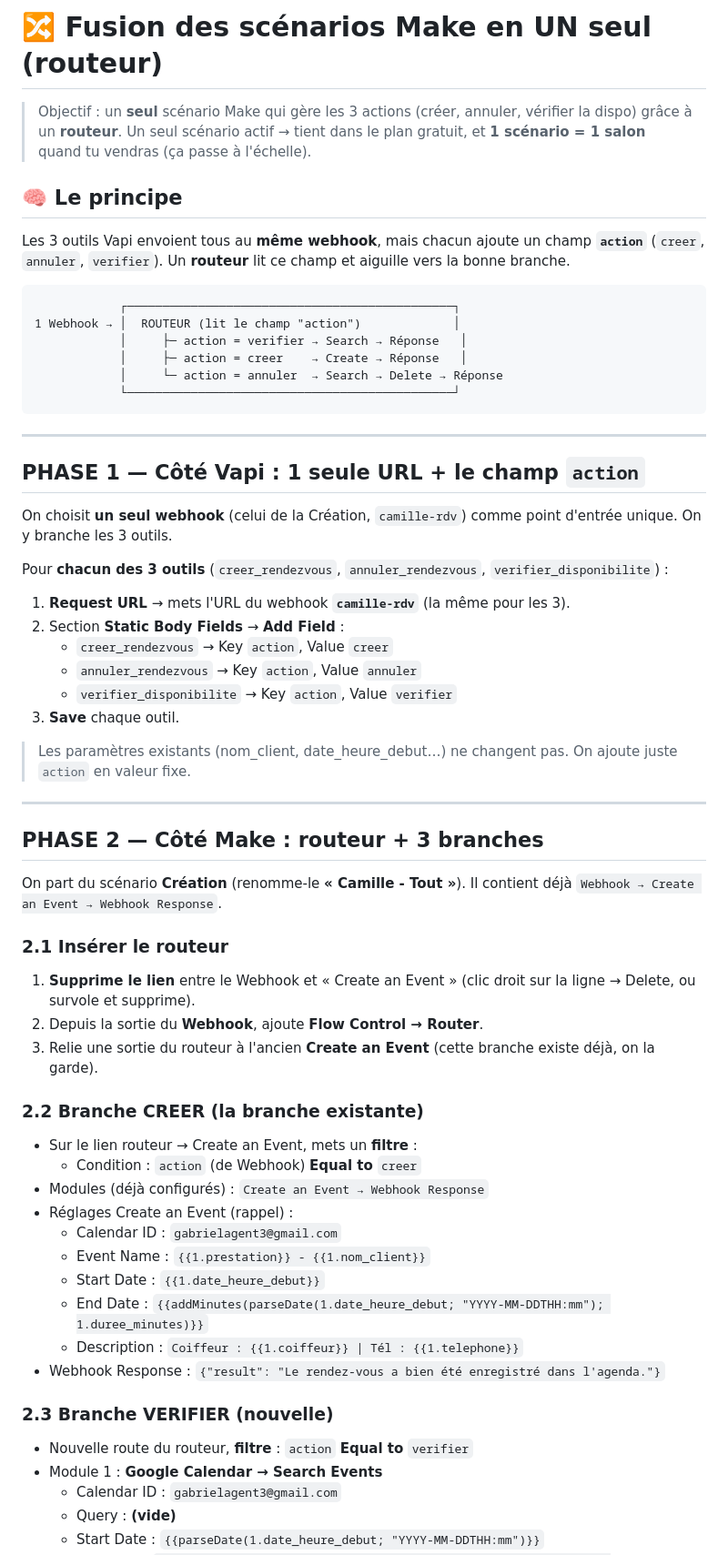
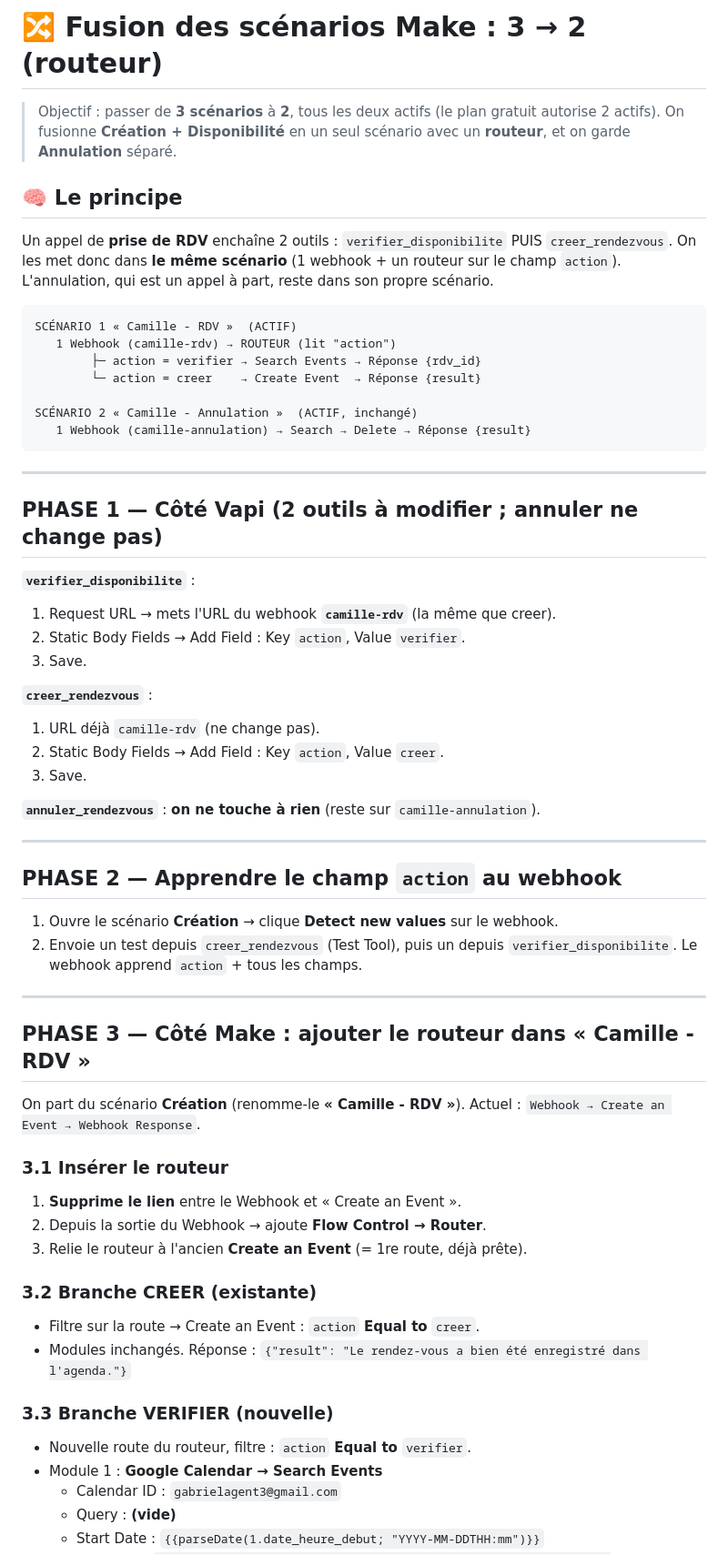
Before and after one commit to gabrielsebban3-code/bot-de-trading-btc-alt, a Markdown page: agent-salon/docs/make-fusion-routeur.md, the part around one of its changes. Shown at 91% size. Drawn GitHub-style.

Commit message:
docs(agent-salon): fusion Make 3->2 (RDV avec routeur + Annulation separe)

````diff
--- a/agent-salon/docs/make-fusion-routeur.md
+++ b/agent-salon/docs/make-fusion-routeur.md
@@ -1,71 +1,65 @@
-# 🔀 Fusion des scénarios Make en UN seul (routeur)
+# 🔀 Fusion des scénarios Make : 3 → 2 (routeur)
 
-> Objectif : un **seul** scénario Make qui gère les 3 actions (créer, annuler,
-> vérifier la dispo) grâce à un **routeur**. Un seul scénario actif → tient dans
-> le plan gratuit, et **1 scénario = 1 salon** quand tu vendras (ça passe à
-> l'échelle).
+> Objectif : passer de **3 scénarios** à **2**, tous les deux actifs (le plan
+> gratuit autorise 2 actifs). On fusionne **Création + Disponibilité** en un seul
+> scénario avec un **routeur**, et on garde **Annulation** séparé.
 
 ## 🧠 Le principe
-Les 3 outils Vapi envoient tous au **même webhook**, mais chacun ajoute un champ
-**`action`** (`creer`, `annuler`, `verifier`). Un **routeur** lit ce champ et
-aiguille vers la bonne branche.
+Un appel de **prise de RDV** enchaîne 2 outils : `verifier_disponibilite` PUIS
+`creer_rendezvous`. On les met donc dans **le même scénario** (1 webhook + un
+routeur sur le champ `action`). L'annulation, qui est un appel à part, reste dans
+son propre scénario.
 
 ```
-            ┌──────────────────────────────────────────────┐
-1 Webhook → │  ROUTEUR (lit le champ "action")             │
-            │     ├─ action = verifier → Search → Réponse   │
-            │     ├─ action = creer    → Create → Réponse   │
-            │     └─ action = annuler  → Search → Delete → Réponse
-            └──────────────────────────────────────────────┘
+SCÉNARIO 1 « Camille - RDV »  (ACTIF)
+   1 Webhook (camille-rdv) → ROUTEUR (lit "action")
+        ├─ action = verifier → Search Events → Réponse {rdv_id}
+        └─ action = creer    → Create Event  → Réponse {result}
+
+SCÉNARIO 2 « Camille - Annulation »  (ACTIF, inchangé)
+   1 Webhook (camille-annulation) → Search → Delete → Réponse {result}
 ```
 
 ---
 
-## PHASE 1 — Côté Vapi : 1 seule URL + le champ `action`
+## PHASE 1 — Côté Vapi (2 outils à modifier ; annuler ne change pas)
 
-On choisit **un seul webhook** (celui de la Création, `camille-rdv`) comme point
-d'entrée unique. On y branche les 3 outils.
+**`verifier_disponibilite`** :
+1. Request URL → mets l'URL du webhook **`camille-rdv`** (la même que creer).
+2. Static Body Fields → Add Field : Key `action`, Value `verifier`.
+3. Save.
 
-Pour **chacun des 3 outils** (`creer_rendezvous`, `annuler_rendezvous`,
-`verifier_disponibilite`) :
-1. **Request URL** → mets l'URL du webhook **`camille-rdv`** (la même pour les 3).
-2. Section **Static Body Fields** → **Add Field** :
-   - `creer_rendezvous`    → Key `action`, Value `creer`
-   - `annuler_rendezvous`  → Key `action`, Value `annuler`
-   - `verifier_disponibilite` → Key `action`, Value `verifier`
-3. **Save** chaque outil.
+**`creer_rendezvous`** :
+1. URL déjà `camille-rdv` (ne change pas).
+2. Static Body Fields → Add Field : Key `action`, Value `creer`.
+3. Save.
 
-> Les paramètres existants (nom_client, date_heure_debut…) ne changent pas. On
-> ajoute juste `action` en valeur fixe.
+**`annuler_rendezvous`** : **on ne touche à rien** (reste sur `camille-annulation`).
 
 ---
 
-## PHASE 2 — Côté Make : routeur + 3 branches
+## PHASE 2 — Apprendre le champ `action` au webhook
+1. Ouvre le scénario **Création** → clique **Detect new values** sur le webhook.
+2. Envoie un test depuis `creer_rendezvous` (Test Tool), puis un depuis
+   `verifier_disponibilite`. Le webhook apprend `action` + tous les champs.
 
-On part du scénario **Création** (renomme-le **« Camille - Tout »**). Il contient
-déjà `Webhook → Create an Event → Webhook Response`.
+---
 
-### 2.1 Insérer le routeur
-1. **Supprime le lien** entre le Webhook et « Create an Event » (clic droit sur la
-   ligne → Delete, ou survole et supprime).
-2. Depuis la sortie du **Webhook**, ajoute **Flow Control → Router**.
-3. Relie une sortie du routeur à l'ancien **Create an Event** (cette branche existe
-   déjà, on la garde).
+## PHASE 3 — Côté Make : ajouter le routeur dans « Camille - RDV »
+On part du scénario **Création** (renomme-le **« Camille - RDV »**).
+Actuel : `Webhook → Create an Event → Webhook Response`.
 
-### 2.2 Branche CREER (la branche existante)
-- Sur le lien routeur → Create an Event, mets un **filtre** :
-  - Condition : `action` (de Webhook) **Equal to** `creer`
-- Modules (déjà configurés) : `Create an Event → Webhook Response`
-- Réglages Create an Event (rappel) :
-  - Calendar ID : `gabrielagent3@gmail.com`
-  - Event Name : `{{1.prestation}} - {{1.nom_client}}`
-  - Start Date : `{{1.date_heure_debut}}`
-  - End Date : `{{addMinutes(parseDate(1.date_heure_debut; "YYYY-MM-DDTHH:mm"); 1.duree_minutes)}}`
-  - Description : `Coiffeur : {{1.coiffeur}} | Tél : {{1.telephone}}`
-- Webhook Response : `{"result": "Le rendez-vous a bien été enregistré dans l'agenda."}`
+### 3.1 Insérer le routeur
+1. **Supprime le lien** entre le Webhook et « Create an Event ».
+2. Depuis la sortie du Webhook → ajoute **Flow Control → Router**.
+3. Relie le routeur à l'ancien **Create an Event** (= 1re route, déjà prête).
 
-### 2.3 Branche VERIFIER (nouvelle)
-- Nouvelle route du routeur, **filtre** : `action` **Equal to** `verifier`
+### 3.2 Branche CREER (existante)
+- Filtre sur la route → Create an Event : `action` **Equal to** `creer`.
+- Modules inchangés. Réponse : `{"result": "Le rendez-vous a bien été enregistré dans l'agenda."}`
+
+### 3.3 Branche VERIFIER (nouvelle)
+- Nouvelle route du routeur, filtre : `action` **Equal to** `verifier`.
 - Module 1 : **Google Calendar → Search Events**
   - Calendar ID : `gabrielagent3@gmail.com`
   - Query : **(vide)**
````
Also changed, not shown: other parts of agent-salon/docs/make-fusion-routeur.md (+10 -24 lines).
